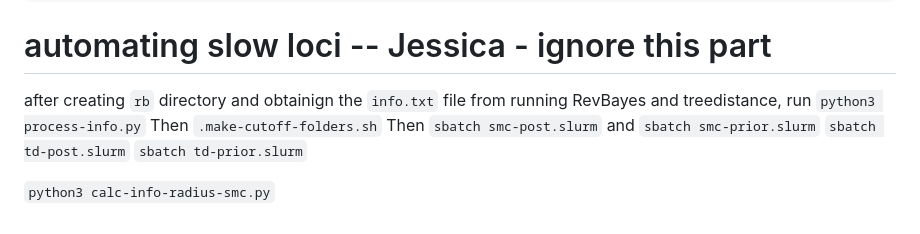
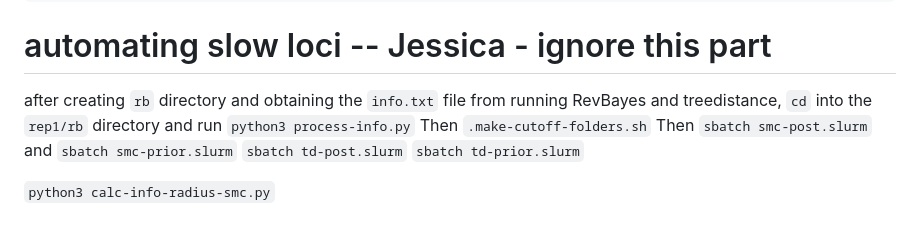
Before and after one commit to plewis/deploy, a Markdown page: JC_instructions.md, the part around the change. Rendered like a GitHub page.

```diff
--- a/JC_instructions.md
+++ b/JC_instructions.md
@@ -381,7 +381,7 @@ Ideally, you will do this for different cutoff values (you will not have to run
 
 
 # automating slow loci -- Jessica - ignore this part
-after creating `rb` directory and obtainign the `info.txt` file from running RevBayes and treedistance, run `python3 process-info.py`
+after creating `rb` directory and obtaining the `info.txt` file from running RevBayes and treedistance, `cd` into the `rep1/rb` directory and run `python3 process-info.py`
 Then `.make-cutoff-folders.sh`
 Then `sbatch smc-post.slurm` and `sbatch smc-prior.slurm`
 `sbatch td-post.slurm` `sbatch td-prior.slurm`
```
